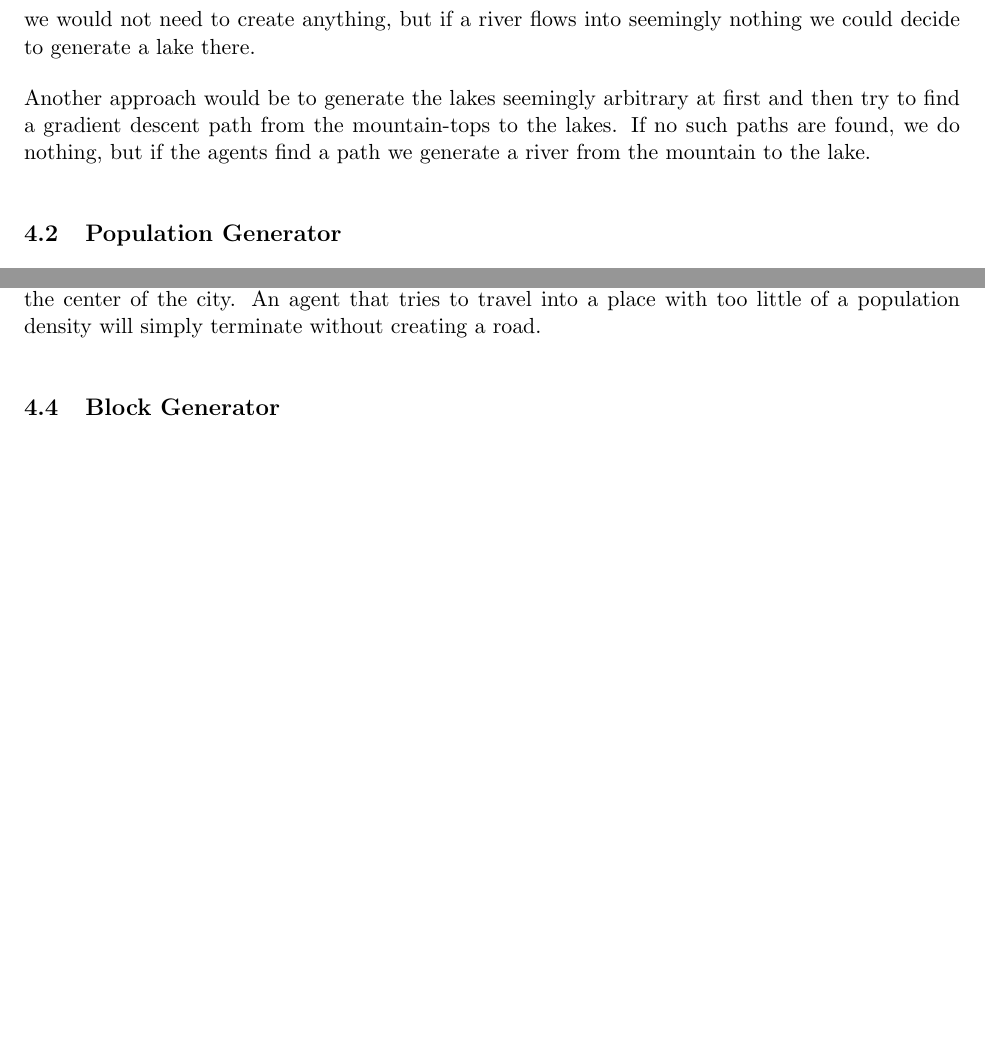
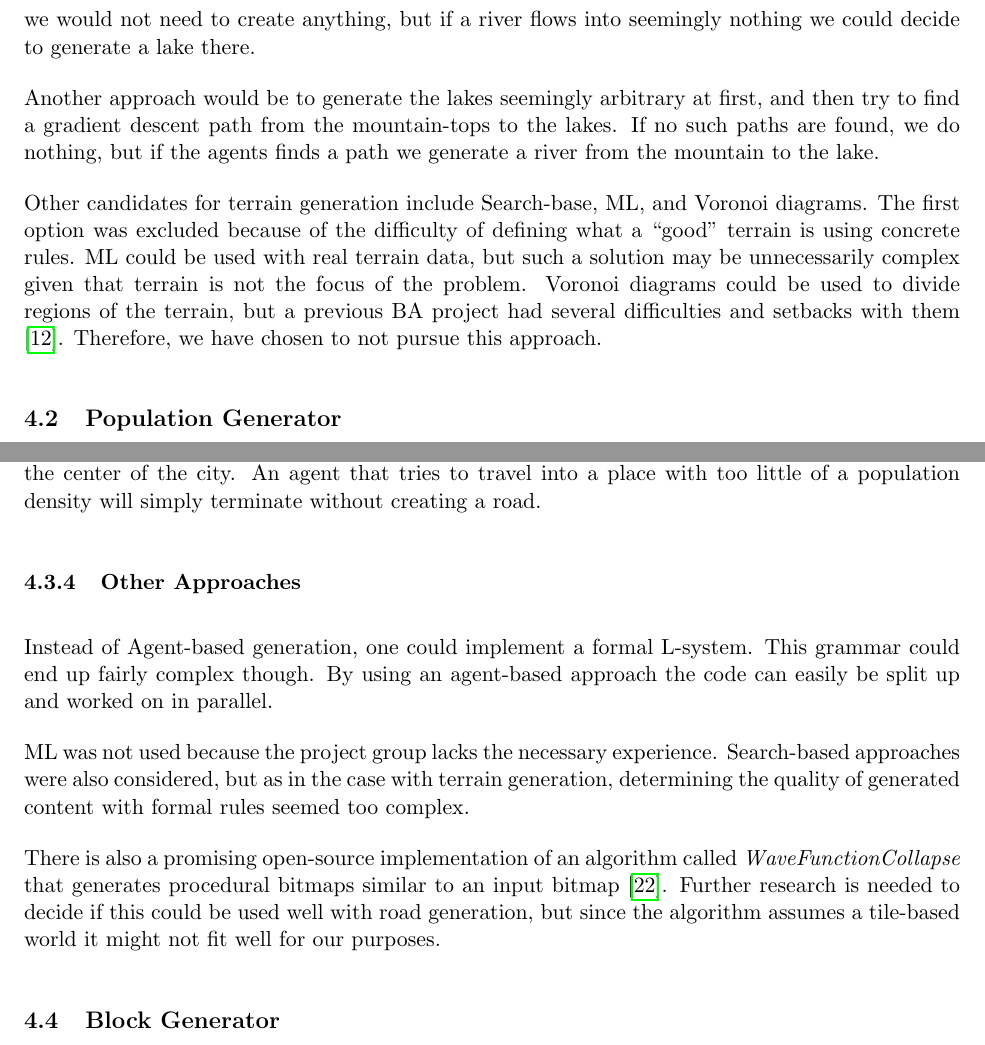
Before and after one commit to DATX02-20-02/Report, a LaTeX document (main.tex, which reads tex/method/road.tex, tex/method/terrain.tex): two parts of pages 18 and 21 of 30 before the commit and two parts of pages 18 and 21 of 31 after it, joined at a grey line, cut so that both start at the same text, the shorter picture padded with empty space. Compiled offline with pdfLaTeX.

Commit message:
Motivate method

```diff
--- a/tex/method/road.tex
+++ b/tex/method/road.tex
@@ -76,3 +76,15 @@ This creates clearer patterns around the city with fewer agents competing over t
 Agents with a street strategy will always look up the population map before placing a road or branching.
 Higher density means a higher chance of branching, creating denser neighborhoods near the center of the city.
 An agent that tries to travel into a place with too little of a population density will simply terminate without creating a road.
+
+\subsubsection{Other Approaches}
+
+Instead of Agent-based generation, one could implement a formal L-system.
+This grammar could end up fairly complex though.
+By using an agent-based approach the code can easily be split up and worked on in parallel.
+
+ML was not used because the project group lacks the necessary experience.
+Search-based approaches were also considered, but as in the case with terrain generation, determining the quality of generated content with formal rules seemed too complex.
+
+There is also a promising open-source implementation of an algorithm called \textit{WaveFunctionCollapse} that generates procedural bitmaps similar to an input bitmap \cite{wavefunc}.
+Further research is needed to decide if this could be used well with road generation, but since the algorithm assumes a tile-based world it might not fit well for our purposes.
--- a/tex/method/terrain.tex
+++ b/tex/method/terrain.tex
@@ -36,5 +36,11 @@ The way a river flows would be determined by \textit{river agents} based on the
 We could then decide to, depending on where the river agent \textit{terminates}  to perform different actions on that part of the terrain.
 If a river flows into the ocean we would not need to create anything, but if a river flows into seemingly nothing we could decide to generate a lake there.
 
-Another approach would be to generate the lakes seemingly arbitrary at first and then try to find a gradient descent path from the mountain-tops to the lakes.
-If no such paths are found, we do nothing, but if the agents find a path we generate a river from the mountain to the lake.
+Another approach would be to generate the lakes seemingly arbitrary at first, and then try to find a gradient descent path from the mountain-tops to the lakes.
+If no such paths are found, we do nothing, but if the agents finds a path we generate a river from the mountain to the lake.
+
+Other candidates for terrain generation include Search-base, ML, and Voronoi diagrams.
+The first option was excluded because of the difficulty of defining what a ``good'' terrain is using concrete rules.
+ML could be used with real terrain data, but such a solution may be unnecessarily complex given that terrain is not the focus of the problem.
+Voronoi diagrams could be used to divide regions of the terrain, but a previous BA project had several difficulties and setbacks with them \cite{ba_landscape}.
+Therefore, we have chosen to not pursue this approach.
```
Also changed, not shown: refs.bib (+9 -0 lines).
